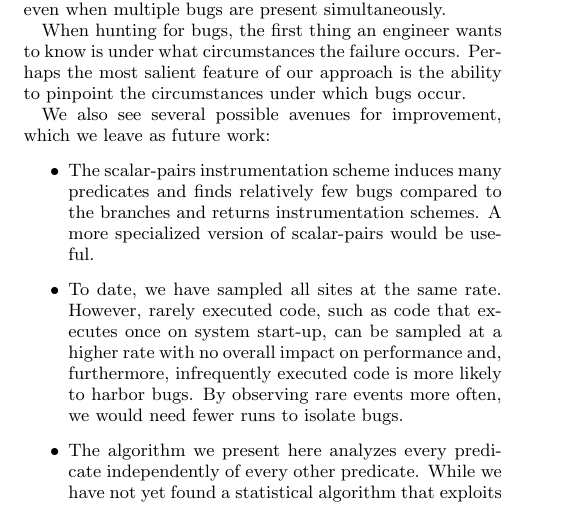
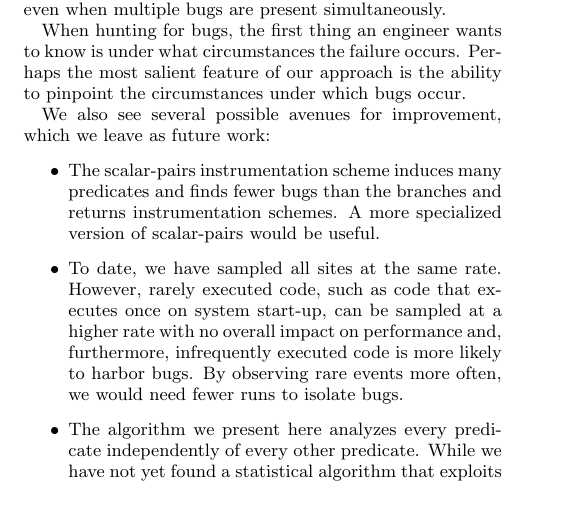
Before and after one commit to liblit/cbiexp, a LaTeX paper (pldi-2004/master.tex): part of page 10 of 10, cut so that both start at the same text. Compiled offline with pdfLaTeX.

Commit message:
Phrasing improvement suggested by Mayur.

```diff
--- a/pldi-2004/master.tex
+++ b/pldi-2004/master.tex
@@ -494,7 +494,7 @@ as future work:
 \begin{itemize}
 
 \item The scalar-pairs instrumentation scheme induces many
-predicates and finds relatively few bugs compared to the branches and
+predicates and finds fewer bugs than the branches and
 returns instrumentation schemes.  A more specialized version of scalar-pairs
 would be useful.
 
```
